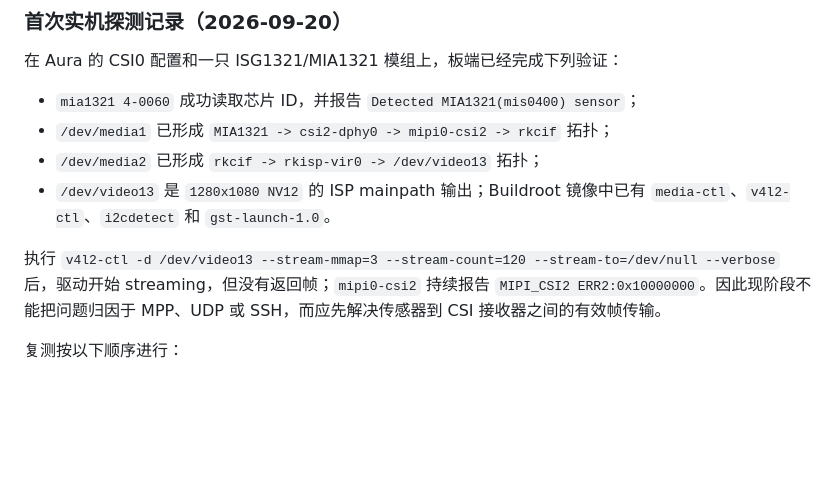
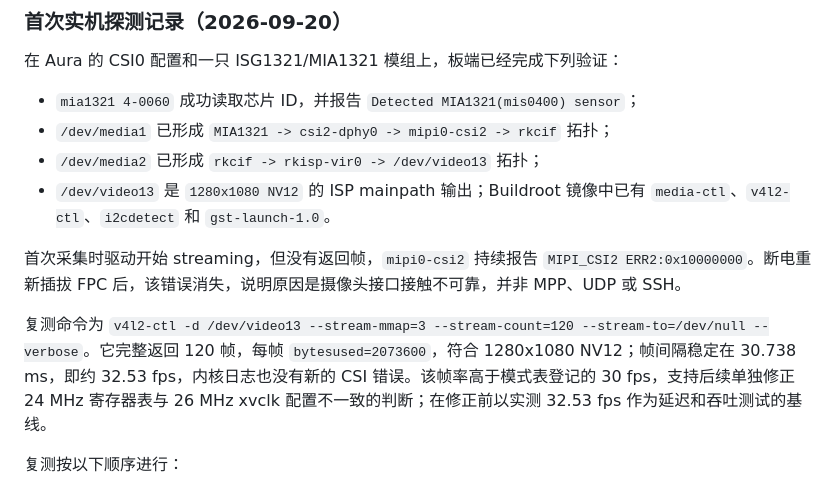
Before and after one commit to starwey604/luckfox-aura-teleop, a Markdown page: docs/camera-low-latency-tuning-plan.md, the part around the change. Drawn GitHub-style; blank space fills up the shorter version.

Commit message:
docs: record successful Aura CSI capture

```diff
--- a/docs/camera-low-latency-tuning-plan.md
+++ b/docs/camera-low-latency-tuning-plan.md
@@ -71,7 +71,9 @@ Luckfox 商品名 ISG1321 与内核驱动名 MIA1321 不一致。上板后必须
 - `/dev/media2` 已形成 `rkcif -> rkisp-vir0 -> /dev/video13` 拓扑；
 - `/dev/video13` 是 `1280x1080 NV12` 的 ISP mainpath 输出；Buildroot 镜像中已有 `media-ctl`、`v4l2-ctl`、`i2cdetect` 和 `gst-launch-1.0`。
 
-执行 `v4l2-ctl -d /dev/video13 --stream-mmap=3 --stream-count=120 --stream-to=/dev/null --verbose` 后，驱动开始 streaming，但没有返回帧；`mipi0-csi2` 持续报告 `MIPI_CSI2 ERR2:0x10000000`。因此现阶段不能把问题归因于 MPP、UDP 或 SSH，而应先解决传感器到 CSI 接收器之间的有效帧传输。
+首次采集时驱动开始 streaming，但没有返回帧，`mipi0-csi2` 持续报告 `MIPI_CSI2 ERR2:0x10000000`。断电重新插拔 FPC 后，该错误消失，说明原因是摄像头接口接触不可靠，并非 MPP、UDP 或 SSH。
+
+复测命令为 `v4l2-ctl -d /dev/video13 --stream-mmap=3 --stream-count=120 --stream-to=/dev/null --verbose`。它完整返回 120 帧，每帧 `bytesused=2073600`，符合 1280x1080 NV12；帧间隔稳定在 30.738 ms，即约 32.53 fps，内核日志也没有新的 CSI 错误。该帧率高于模式表登记的 30 fps，支持后续单独修正 24 MHz 寄存器表与 26 MHz xvclk 配置不一致的判断；在修正前以实测 32.53 fps 作为延迟和吞吐测试的基线。
 
 复测按以下顺序进行：
 
```
